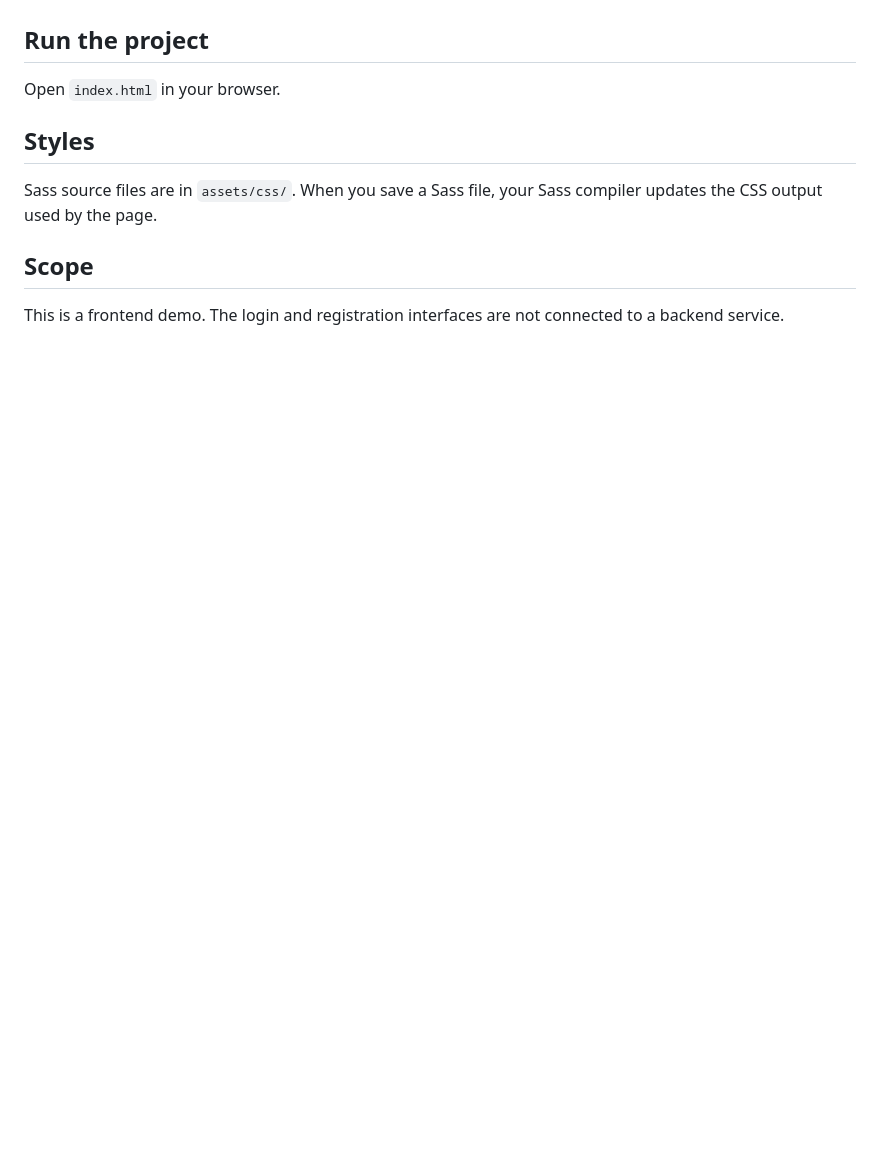
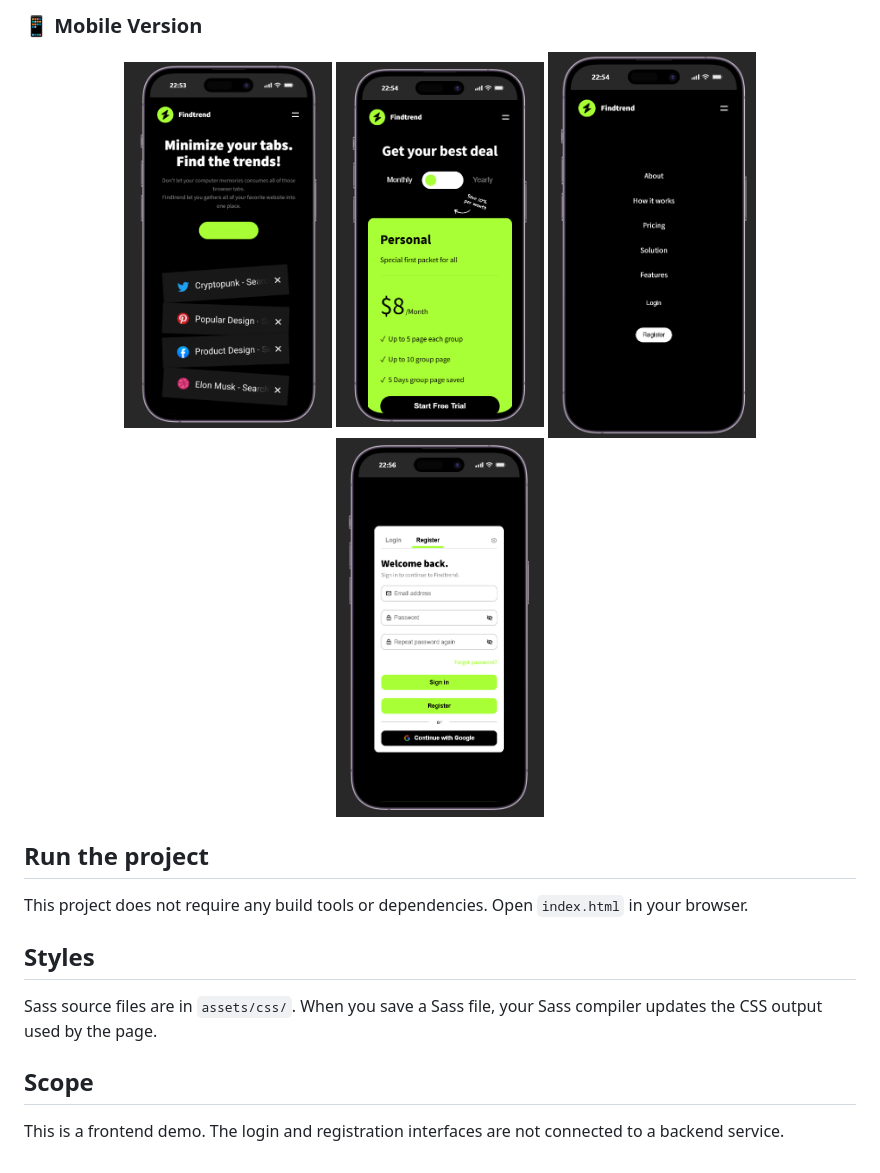
Before and after one commit to DevCaspiaz/Findtrend, a Markdown page: README.md, the part around one of its changes. Rendered like a GitHub page; pictures changed too: assets/image/screens/mobile-screen-2.png (added), assets/image/screens/mobile-screen-3.png (added), assets/image/screens/mobile-screen-4.png (added); blank space fills up the shorter version.

Commit message:
Added some information in README

```diff
--- a/README.md
+++ b/README.md
@@ -13,5 +34,16 @@ Findtrend is a single-page frontend project about bringing your favorite website
+### 📱 Mobile Version
+
+<p align="center">
+    <img src="./assets/image/screens/mobile-screen.png" width="25%">
+    <img src="./assets/image/screens/mobile-screen-2.png" width="25%">
+    <img src="./assets/image/screens/mobile-screen-3.png" width="25%">
+    <img src="./assets/image/screens/mobile-screen-4.png" width="25%">
+</p>
+
+
 ## Run the project
 
+This project does not require any build tools or dependencies.
 Open `index.html` in your browser.
 
 ## Styles
```
Also changed, not shown: other parts of README.md (+22 -1 lines).
